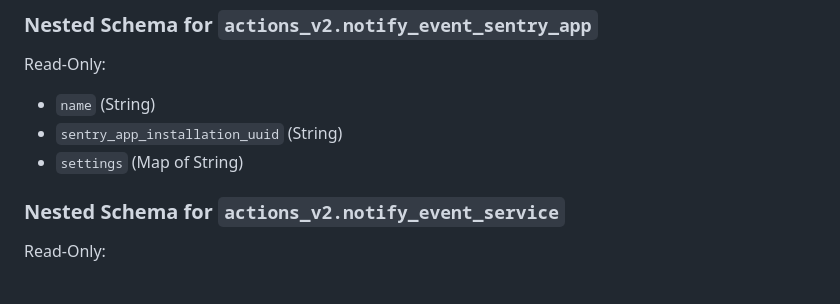
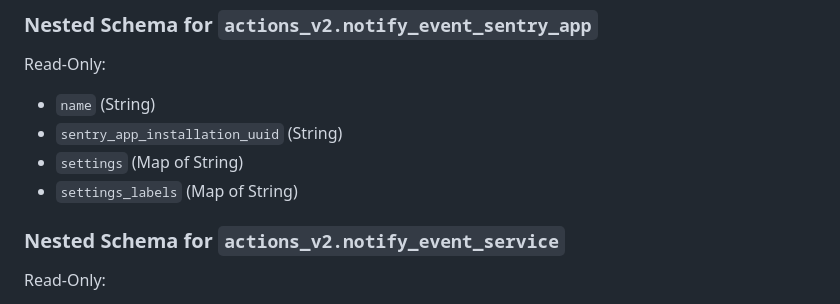
Before and after one commit to jianyuan/terraform-provider-sentry, a Markdown page: docs/data-sources/issue_alert.md, the part around the change. Rendered like a GitHub page.

```diff
--- a/docs/data-sources/issue_alert.md
+++ b/docs/data-sources/issue_alert.md
@@ -173,6 +173,7 @@ Read-Only:
 - `name` (String)
 - `sentry_app_installation_uuid` (String)
 - `settings` (Map of String)
+- `settings_labels` (Map of String)
 
 
 <a id="nestedatt--actions_v2--notify_event_service"></a>
```
Also changed, not shown: docs/resources/issue_alert.md (+1 -1 lines).
